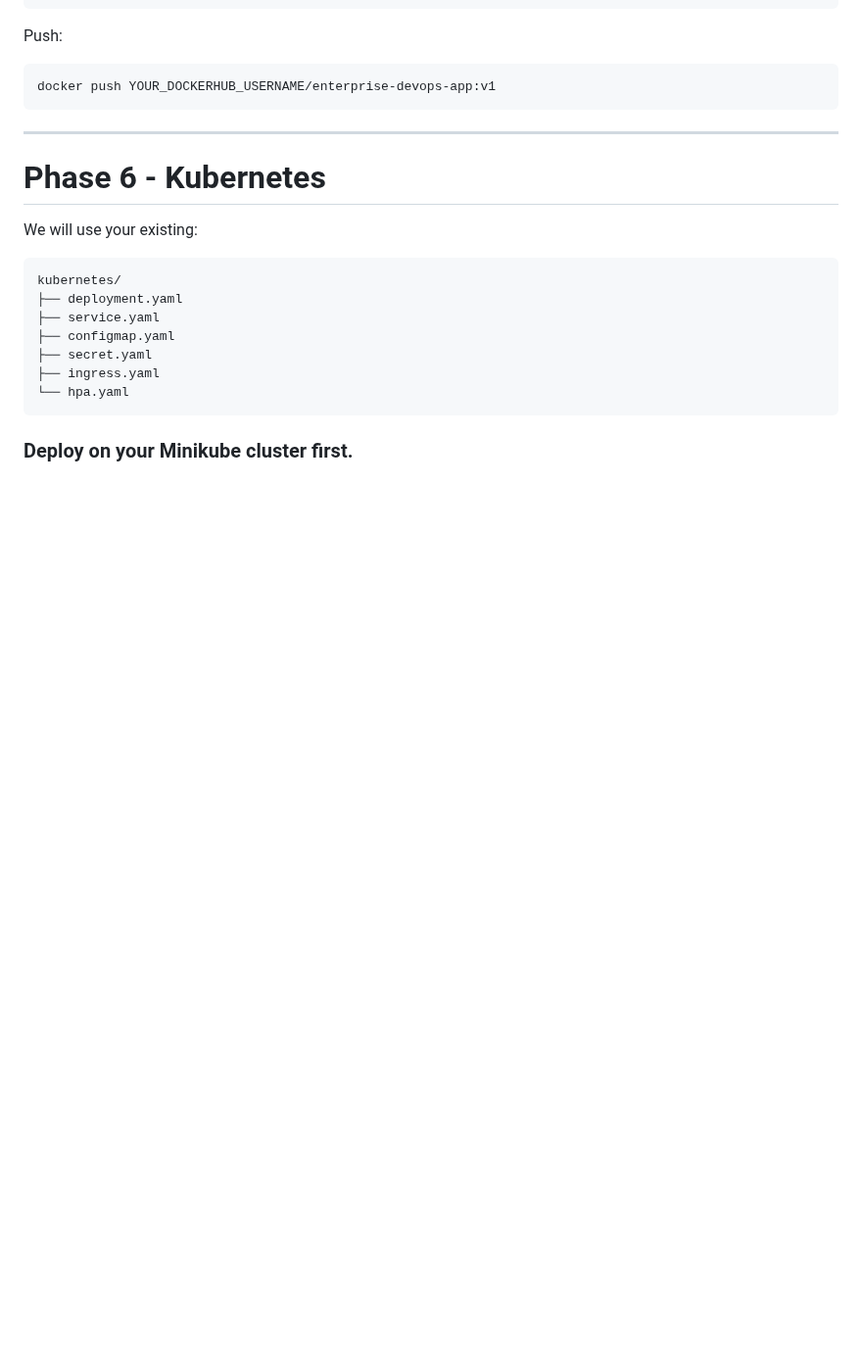
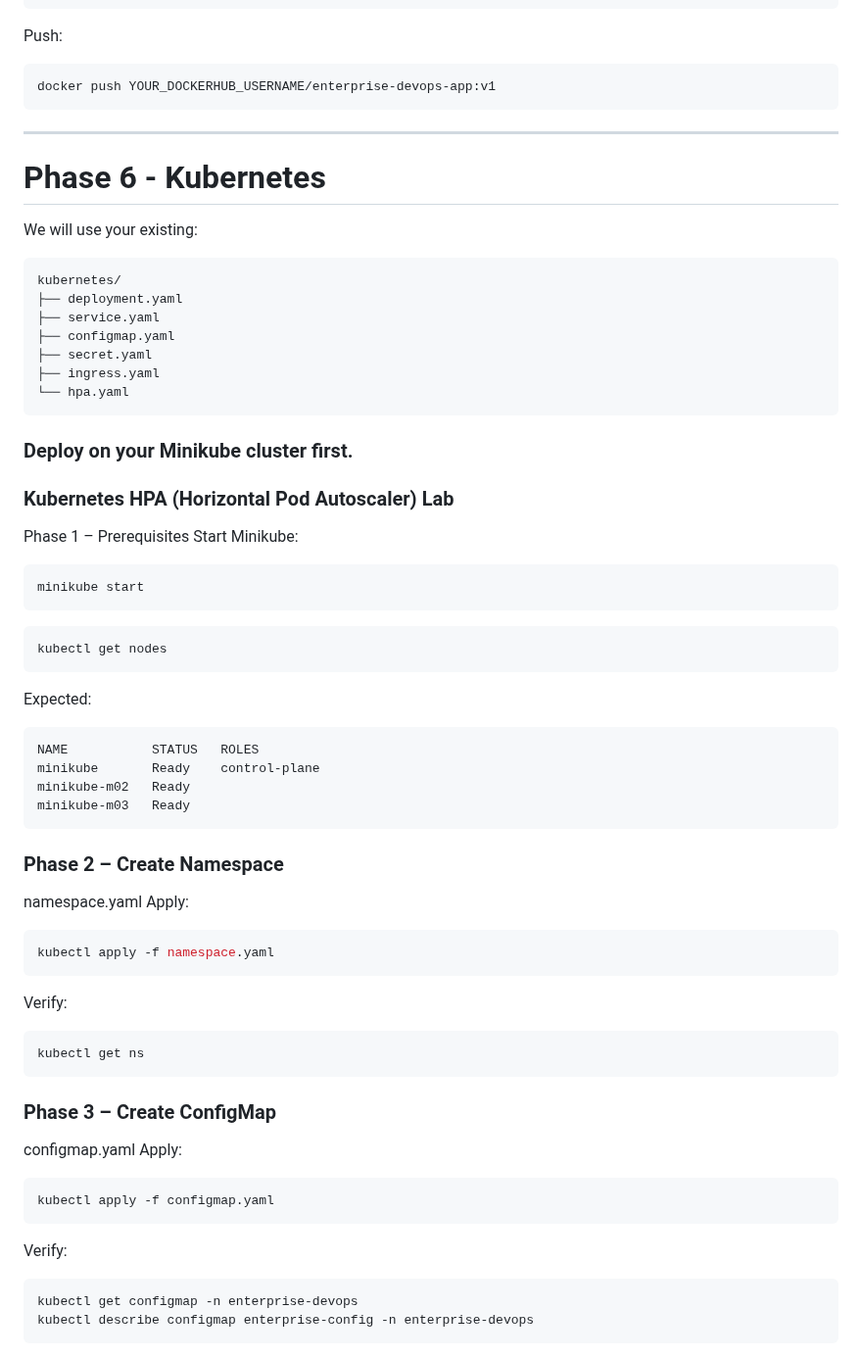
Before and after one commit to alfi-teachs/enterprise-devops-platform, a Markdown page: README.md, the part around the change. Shown at 98% size. Drawn GitHub-style; blank space fills up the shorter version.

````diff
--- a/README.md
+++ b/README.md
@@ -557,3 +557,43 @@ kubernetes/
 └── hpa.yaml
 ```
 ### Deploy on your Minikube cluster first.
+
+### Kubernetes HPA (Horizontal Pod Autoscaler) Lab
+Phase 1 – Prerequisites
+Start Minikube:
+```bash
+minikube start
+```
+```bash
+kubectl get nodes
+```
+Expected:
+```bash
+NAME           STATUS   ROLES
+minikube       Ready    control-plane
+minikube-m02   Ready
+minikube-m03   Ready
+```
+### Phase 2 – Create Namespace
+
+namespace.yaml
+Apply:
+```bash
+kubectl apply -f namespace.yaml
+```
+Verify:
+```bash
+kubectl get ns
+```
+### Phase 3 – Create ConfigMap
+
+configmap.yaml
+Apply:
+```bash
+kubectl apply -f configmap.yaml
+```
+Verify:
+```bash
+kubectl get configmap -n enterprise-devops
+kubectl describe configmap enterprise-config -n enterprise-devops
+```
````
